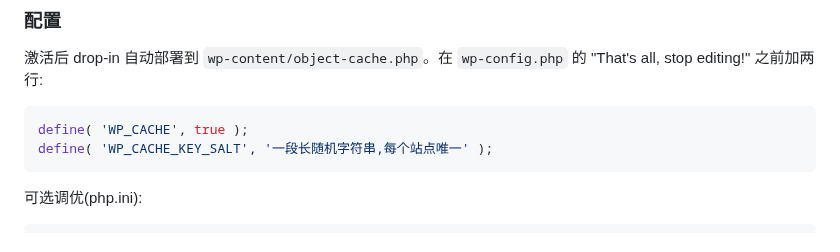
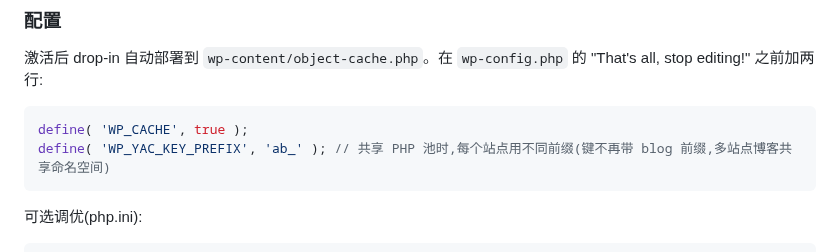
Before and after one commit to laruence/wp-yac-cache, a Markdown page: docs/blog-yac-object-cache.md, the part around the change. GitHub-like rendering.

````diff
--- a/docs/blog-yac-object-cache.md
+++ b/docs/blog-yac-object-cache.md
@@ -89,7 +89,7 @@ wp plugin install https://github.com/laruence/wordpress-yac-cache/releases/lates
 
 ```php
 define( 'WP_CACHE', true );
-define( 'WP_CACHE_KEY_SALT', '一段长随机字符串,每个站点唯一' );
+define( 'WP_YAC_KEY_PREFIX', 'ab_' ); // 共享 PHP 池时,每个站点用不同前缀(键不再带 blog 前缀,多站点博客共享命名空间)
 ```
 
 可选调优(php.ini):
````
Also changed, not shown: README.md (+41 -11 lines), docs/assets/dashboard.png, 5 other files.
